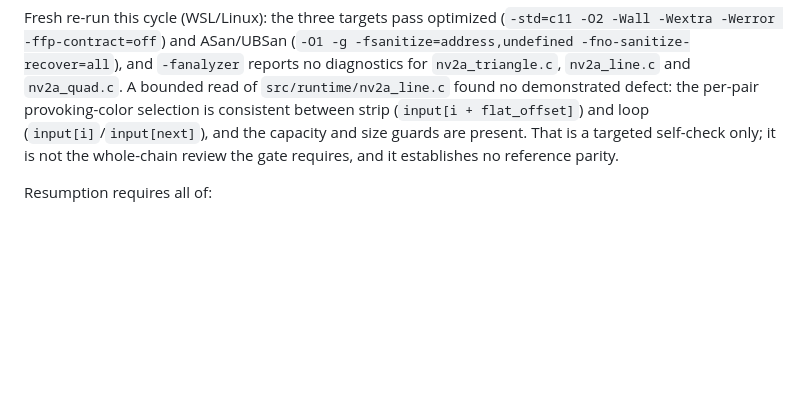
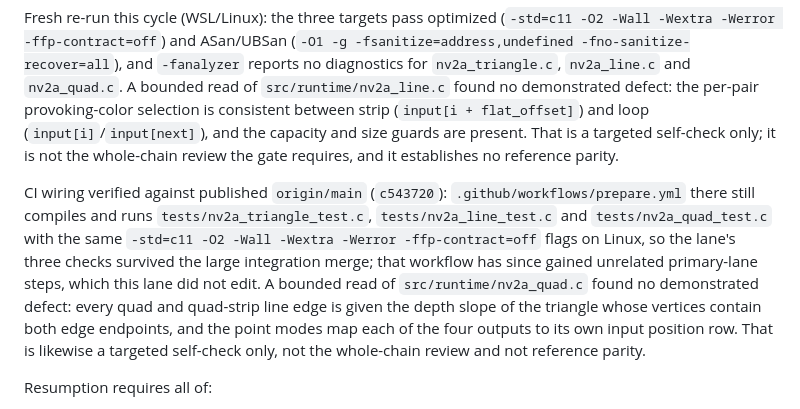
Before and after one commit to Jdiller-86/fuzion-frenzy-web-port, a Markdown page: docs/NV2A_GEOMETRY_CHECKPOINT.md, the part around the change. GitHub-like rendering; blank space fills up the shorter version.

Commit message:
Verify geometry CI wiring and review the quad component
Confirm against published origin/main (c543720) that .github/workflows/prepare.yml still compiles and runs all three geometry tests with the same -std=c11 -O2 -Wall -Wextra -Werror -ffp-contract=off flags on Linux, so the lane's checks survived the large integration merge; the workflow gained unrelated primary-lane steps that this lane did not edit. Continue the bounded component self-check with nv2a_quad.c: no demonstrated defect, since every quad and quad-strip line edge is assigned the depth slope of the triangle containing both endpoints and each point output maps to its own input position row. Both findings recorded as targeted self-checks, not the whole-chain review and not reference parity. Documentation only; no geometry source, matching test, fixture, reference, comparator or topology changed, no ignored game or research input was read, no model was delegated to, and no push or merge was performed.

```diff
--- a/docs/NV2A_GEOMETRY_CHECKPOINT.md
+++ b/docs/NV2A_GEOMETRY_CHECKPOINT.md
@@ -212,6 +212,8 @@ Pause verification, not repeated per cycle: all three native targets pass optimi
 
 Fresh re-run this cycle (WSL/Linux): the three targets pass optimized (`-std=c11 -O2 -Wall -Wextra -Werror -ffp-contract=off`) and ASan/UBSan (`-O1 -g -fsanitize=address,undefined -fno-sanitize-recover=all`), and `-fanalyzer` reports no diagnostics for `nv2a_triangle.c`, `nv2a_line.c` and `nv2a_quad.c`. A bounded read of `src/runtime/nv2a_line.c` found no demonstrated defect: the per-pair provoking-color selection is consistent between strip (`input[i + flat_offset]`) and loop (`input[i]`/`input[next]`), and the capacity and size guards are present. That is a targeted self-check only; it is not the whole-chain review the gate requires, and it establishes no reference parity.
 
+CI wiring verified against published `origin/main` (`c543720`): `.github/workflows/prepare.yml` there still compiles and runs `tests/nv2a_triangle_test.c`, `tests/nv2a_line_test.c` and `tests/nv2a_quad_test.c` with the same `-std=c11 -O2 -Wall -Wextra -Werror -ffp-contract=off` flags on Linux, so the lane's three checks survived the large integration merge; that workflow has since gained unrelated primary-lane steps, which this lane did not edit. A bounded read of `src/runtime/nv2a_quad.c` found no demonstrated defect: every quad and quad-strip line edge is given the depth slope of the triangle whose vertices contain both edge endpoints, and the point modes map each of the four outputs to its own input position row. That is likewise a targeted self-check only, not the whole-chain review and not reference parity.
+
 Resumption requires all of:
 
 1. an actionable retained reference admissible under the contract above and covering one existing component;
```
